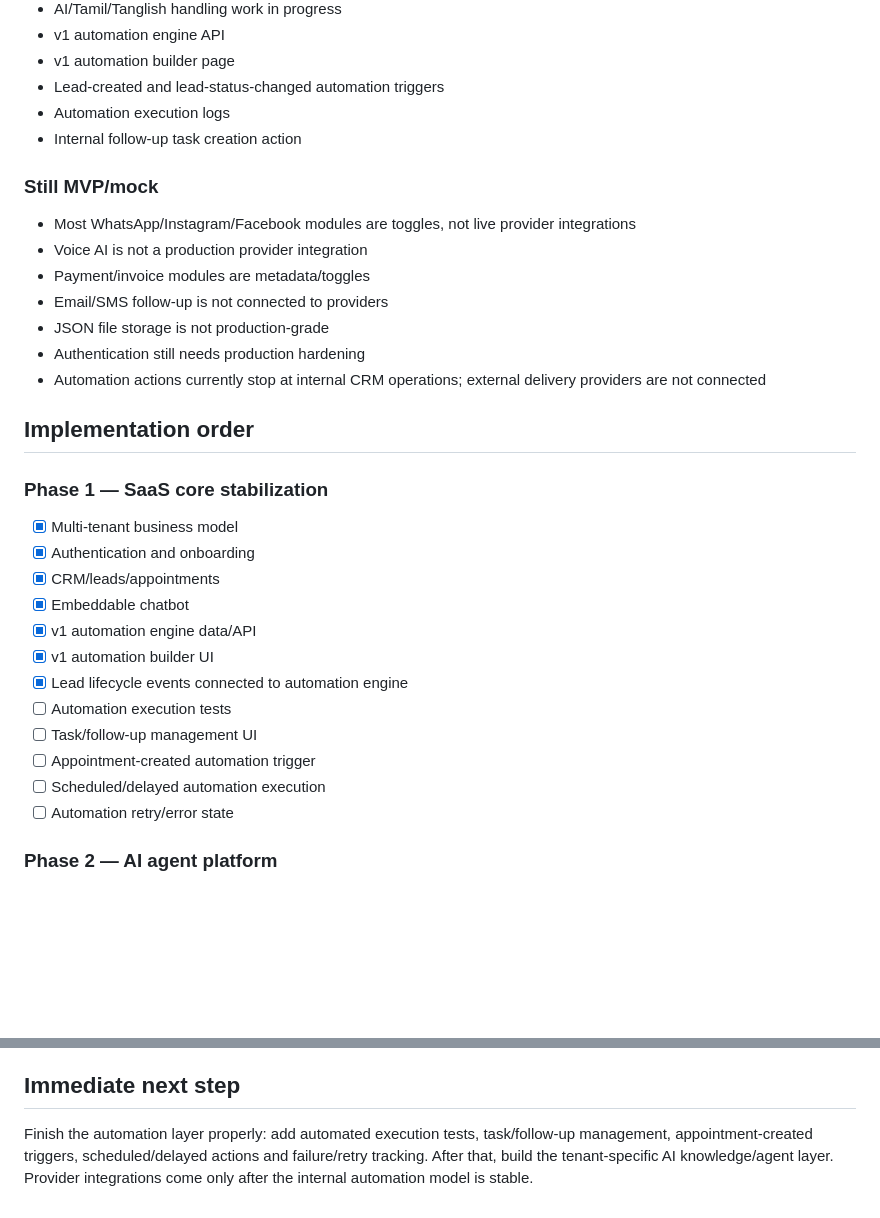
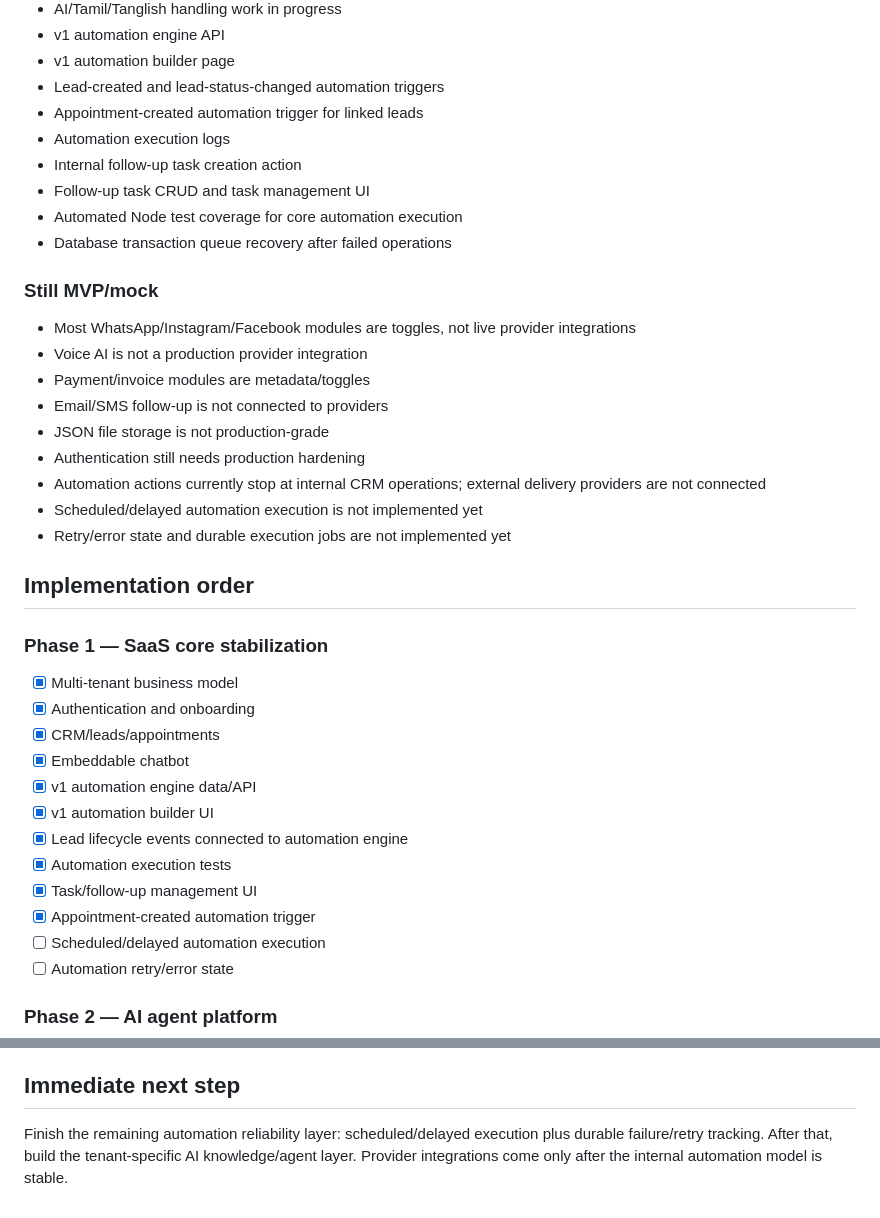
Before and after one commit to jupiterspcud-boop/ai-automation-saas, a Markdown page: AI_AUTOMATION_SAAS_ROADMAP.md, 2 parts joined by grey strips. GitHub-like rendering; blank space fills up the shorter version.

Commit message:
Update roadmap after automation core and task work

```diff
--- a/AI_AUTOMATION_SAAS_ROADMAP.md
+++ b/AI_AUTOMATION_SAAS_ROADMAP.md
@@ -108,8 +108,12 @@ A multi-tenant platform for an agency/SaaS operator to onboard businesses and gi
 - v1 automation engine API
 - v1 automation builder page
 - Lead-created and lead-status-changed automation triggers
+- Appointment-created automation trigger for linked leads
 - Automation execution logs
 - Internal follow-up task creation action
+- Follow-up task CRUD and task management UI
+- Automated Node test coverage for core automation execution
+- Database transaction queue recovery after failed operations
 
 ### Still MVP/mock
 
@@ -120,6 +124,8 @@ A multi-tenant platform for an agency/SaaS operator to onboard businesses and gi
 - JSON file storage is not production-grade
 - Authentication still needs production hardening
 - Automation actions currently stop at internal CRM operations; external delivery providers are not connected
+- Scheduled/delayed automation execution is not implemented yet
+- Retry/error state and durable execution jobs are not implemented yet
 
 ## Implementation order
 
@@ -132,9 +138,9 @@ A multi-tenant platform for an agency/SaaS operator to onboard businesses and gi
 - [x] v1 automation engine data/API
 - [x] v1 automation builder UI
 - [x] Lead lifecycle events connected to automation engine
-- [ ] Automation execution tests
-- [ ] Task/follow-up management UI
-- [ ] Appointment-created automation trigger
+- [x] Automation execution tests
+- [x] Task/follow-up management UI
+- [x] Appointment-created automation trigger
 - [ ] Scheduled/delayed automation execution
 - [ ] Automation retry/error state
 
@@ -170,4 +176,4 @@ A multi-tenant platform for an agency/SaaS operator to onboard businesses and gi
 
 ## Immediate next step
 
-Finish the automation layer properly: add automated execution tests, task/follow-up management, appointment-created triggers, scheduled/delayed actions and failure/retry tracking. After that, build the tenant-specific AI knowledge/agent layer. Provider integrations come only after the internal automation model is stable.
+Finish the remaining automation reliability layer: scheduled/delayed execution plus durable failure/retry tracking. After that, build the tenant-specific AI knowledge/agent layer. Provider integrations come only after the internal automation model is stable.
```
